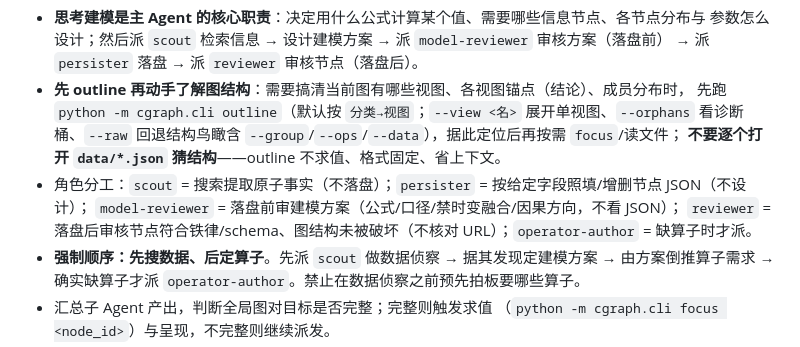
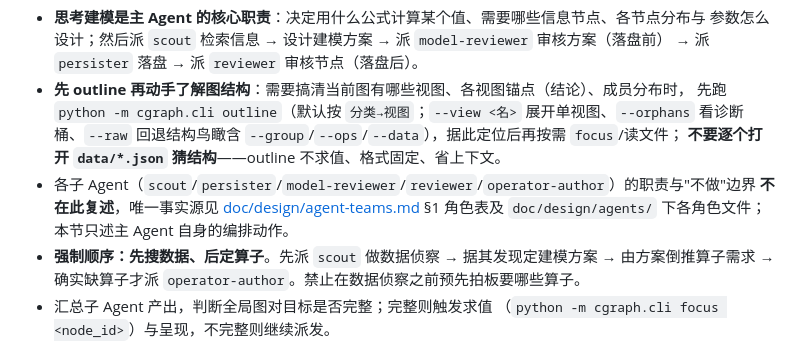
Before and after one commit to taoyafan/CausalGraph, a Markdown page: AGENTS.md, the part around the change. GitHub-like rendering.

Commit message:
AGENTS.md 去重: 子Agent职责改为指向 agent-teams.md §1, 不再复述

```diff
--- a/AGENTS.md
+++ b/AGENTS.md
@@ -33,9 +33,9 @@
   先跑 `python -m cgraph.cli outline`（默认按 `分类→视图`；`--view <名>` 展开单视图、`--orphans`
   看诊断桶、`--raw` 回退结构鸟瞰含 `--group`/`--ops`/`--data`），据此定位后再按需 `focus`/读文件；
   **不要逐个打开 `data/*.json` 猜结构**——outline 不求值、格式固定、省上下文。
-- 角色分工：`scout` = 搜索提取原子事实（不落盘）；`persister` = 按给定字段照填/增删节点 JSON（不设计）；
-  `model-reviewer` = 落盘前审建模方案（公式/口径/禁时变融合/因果方向，不看 JSON）；
-  `reviewer` = 落盘后审核节点符合铁律/schema、图结构未被破坏（不核对 URL）；`operator-author` = 缺算子时才派。
+- 各子 Agent（`scout`/`persister`/`model-reviewer`/`reviewer`/`operator-author`）的职责与"不做"边界
+  **不在此复述**，唯一事实源见 [doc/design/agent-teams.md](doc/design/agent-teams.md) §1 角色表及
+  `doc/design/agents/` 下各角色文件；本节只述主 Agent 自身的编排动作。
 - **强制顺序：先搜数据、后定算子**。先派 `scout` 做数据侦察 → 据其发现定建模方案 →
   由方案倒推算子需求 → 确实缺算子才派 `operator-author`。禁止在数据侦察之前预先拍板要哪些算子。
 - 汇总子 Agent 产出，判断全局图对目标是否完整；完整则触发求值
```
